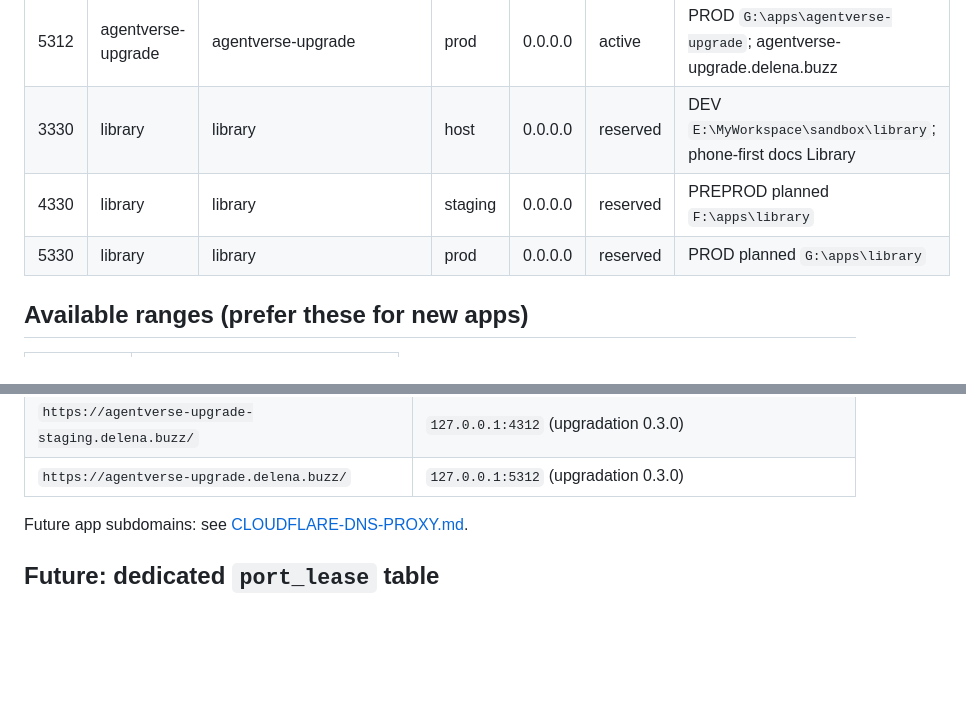
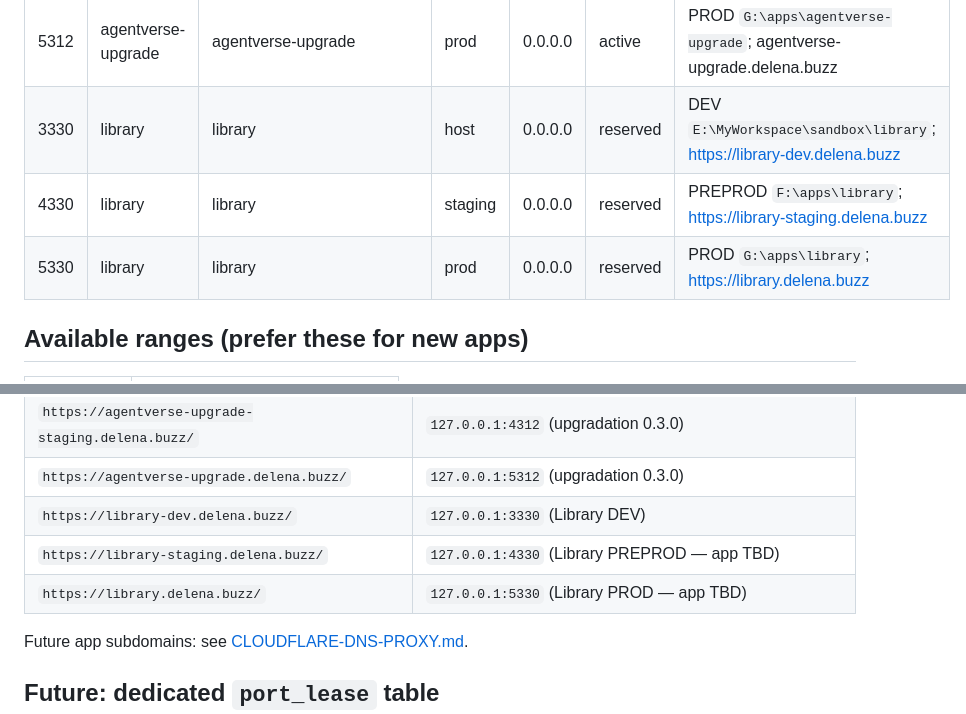
Before and after one commit to sivaram311/agent-portal, a Markdown page: docs/platform/PORT-REGISTRY.md, 2 parts joined by grey strips. GitHub-like rendering; blank space fills up the shorter version.

Commit message:
Map Library DEV/PREPROD/PROD public hosts in the port registry.
Record library-dev, library-staging, and library.delena.buzz → :3330/:4330/:5330.

```diff
--- a/docs/platform/PORT-REGISTRY.md
+++ b/docs/platform/PORT-REGISTRY.md
@@ -56,9 +56,9 @@ Any human or AI **must** read this before binding a port. After claiming, update
 | 3312 | agentverse-upgrade | agentverse-upgrade | host | 0.0.0.0 | active | DEV feature/upgradation-functionality; npm -p 3312 |
 | 4312 | agentverse-upgrade | agentverse-upgrade | staging | 0.0.0.0 | active | PREPROD `F:\apps\agentverse-upgrade`; agentverse-upgrade-staging.delena.buzz |
 | 5312 | agentverse-upgrade | agentverse-upgrade | prod | 0.0.0.0 | active | PROD `G:\apps\agentverse-upgrade`; agentverse-upgrade.delena.buzz |
-| 3330 | library | library | host | 0.0.0.0 | reserved | DEV `E:\MyWorkspace\sandbox\library`; phone-first docs Library |
-| 4330 | library | library | staging | 0.0.0.0 | reserved | PREPROD planned `F:\apps\library` |
-| 5330 | library | library | prod | 0.0.0.0 | reserved | PROD planned `G:\apps\library` |
+| 3330 | library | library | host | 0.0.0.0 | reserved | DEV `E:\MyWorkspace\sandbox\library`; https://library-dev.delena.buzz |
+| 4330 | library | library | staging | 0.0.0.0 | reserved | PREPROD `F:\apps\library`; https://library-staging.delena.buzz |
+| 5330 | library | library | prod | 0.0.0.0 | reserved | PROD `G:\apps\library`; https://library.delena.buzz |
 
 ## Available ranges (prefer these for new apps)
 
@@ -90,6 +90,9 @@ Any human or AI **must** read this before binding a port. After claiming, update
 | `https://agentverse-v2.delena.buzz/` | `127.0.0.1:5311` (stable-v2 0.4.0) |
 | `https://agentverse-upgrade-staging.delena.buzz/` | `127.0.0.1:4312` (upgradation 0.3.0) |
 | `https://agentverse-upgrade.delena.buzz/` | `127.0.0.1:5312` (upgradation 0.3.0) |
+| `https://library-dev.delena.buzz/` | `127.0.0.1:3330` (Library DEV) |
+| `https://library-staging.delena.buzz/` | `127.0.0.1:4330` (Library PREPROD — app TBD) |
+| `https://library.delena.buzz/` | `127.0.0.1:5330` (Library PROD — app TBD) |
 
 Future app subdomains: see [CLOUDFLARE-DNS-PROXY.md](CLOUDFLARE-DNS-PROXY.md).
 
```
